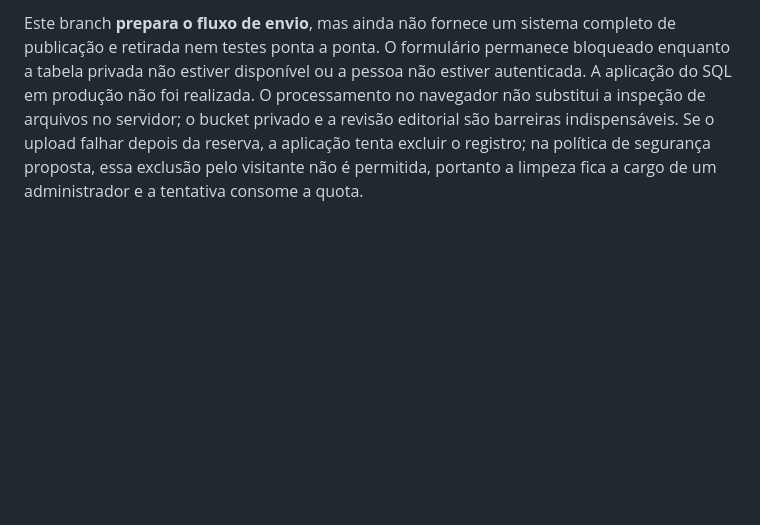
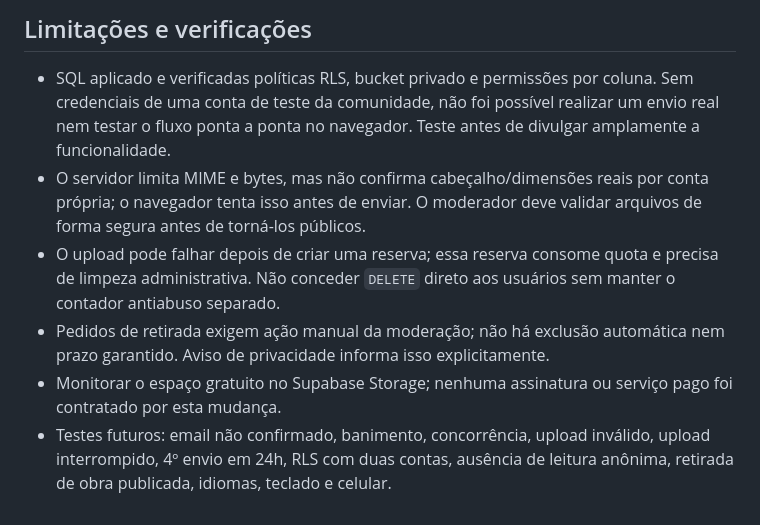
Before and after one commit to SketchCerberus/Cyber-Us, a Markdown page: FANART_SUBMISSIONS_DRAFT.md, the part around one of its changes. Drawn GitHub-style; blank space fills up the shorter version.

```diff
--- a/FANART_SUBMISSIONS_DRAFT.md
+++ b/FANART_SUBMISSIONS_DRAFT.md
@@ -24,2 +31,9 @@
 
-Este branch **prepara o fluxo de envio**, mas ainda não fornece um sistema completo de publicação e retirada nem testes ponta a ponta. O formulário permanece bloqueado enquanto a tabela privada não estiver disponível ou a pessoa não estiver autenticada. A aplicação do SQL em produção não foi realizada. O processamento no navegador não substitui a inspeção de arquivos no servidor; o bucket privado e a revisão editorial são barreiras indispensáveis. Se o upload falhar depois da reserva, a aplicação tenta excluir o registro; na política de segurança proposta, essa exclusão pelo visitante não é permitida, portanto a limpeza fica a cargo de um administrador e a tentativa consome a quota.
+## Limitações e verificações
+
+- SQL aplicado e verificadas políticas RLS, bucket privado e permissões por coluna. Sem credenciais de uma conta de teste da comunidade, não foi possível realizar um envio real nem testar o fluxo ponta a ponta no navegador. Teste antes de divulgar amplamente a funcionalidade.
+- O servidor limita MIME e bytes, mas não confirma cabeçalho/dimensões reais por conta própria; o navegador tenta isso antes de enviar. O moderador deve validar arquivos de forma segura antes de torná-los públicos.
+- O upload pode falhar depois de criar uma reserva; essa reserva consome quota e precisa de limpeza administrativa. Não conceder `DELETE` direto aos usuários sem manter o contador antiabuso separado.
+- Pedidos de retirada exigem ação manual da moderação; não há exclusão automática nem prazo garantido. Aviso de privacidade informa isso explicitamente.
+- Monitorar o espaço gratuito no Supabase Storage; nenhuma assinatura ou serviço pago foi contratado por esta mudança.
+- Testes futuros: email não confirmado, banimento, concorrência, upload inválido, upload interrompido, 4º envio em 24h, RLS com duas contas, ausência de leitura anônima, retirada de obra publicada, idiomas, teclado e celular.
```
Also changed, not shown: other parts of FANART_SUBMISSIONS_DRAFT.md (+24 -17 lines).
